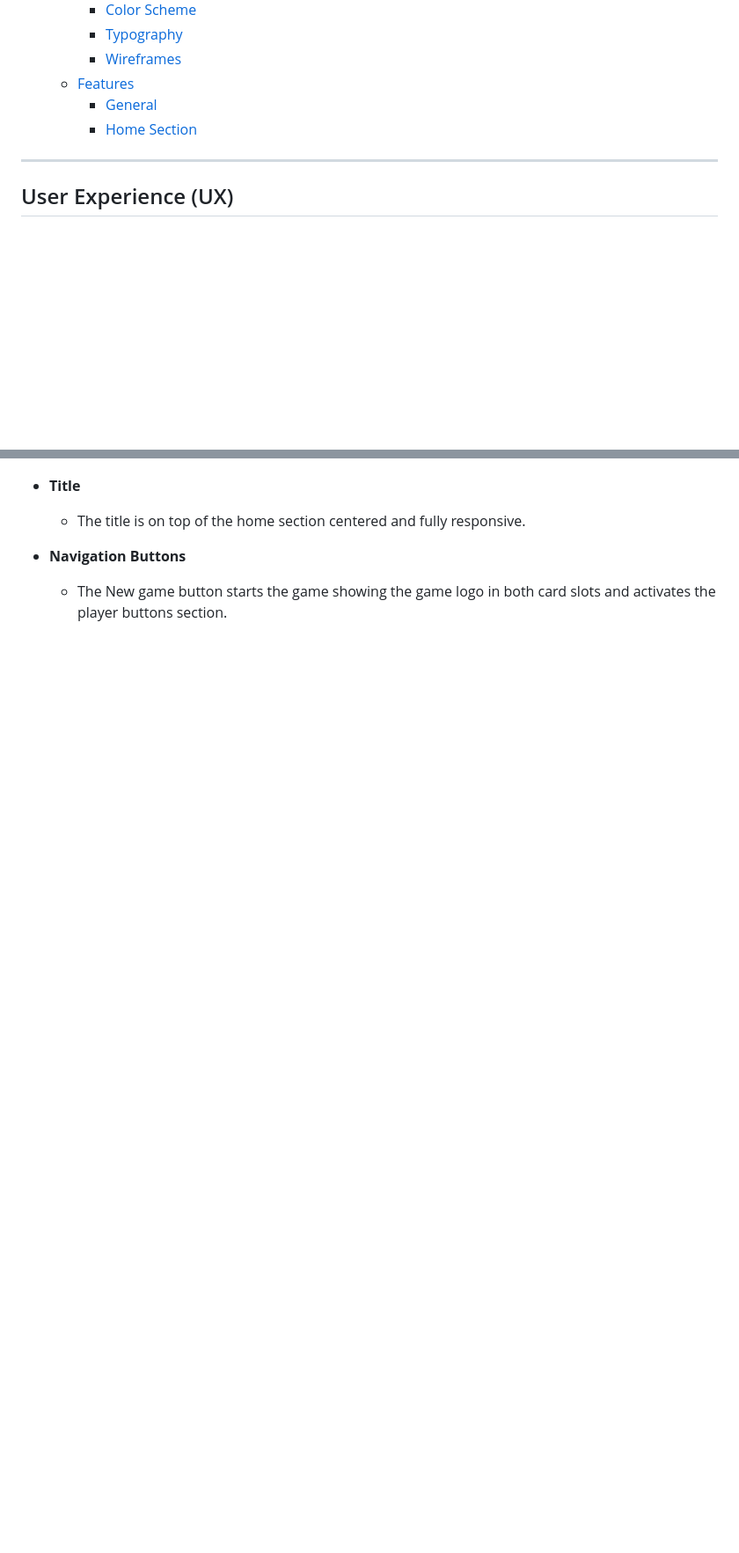
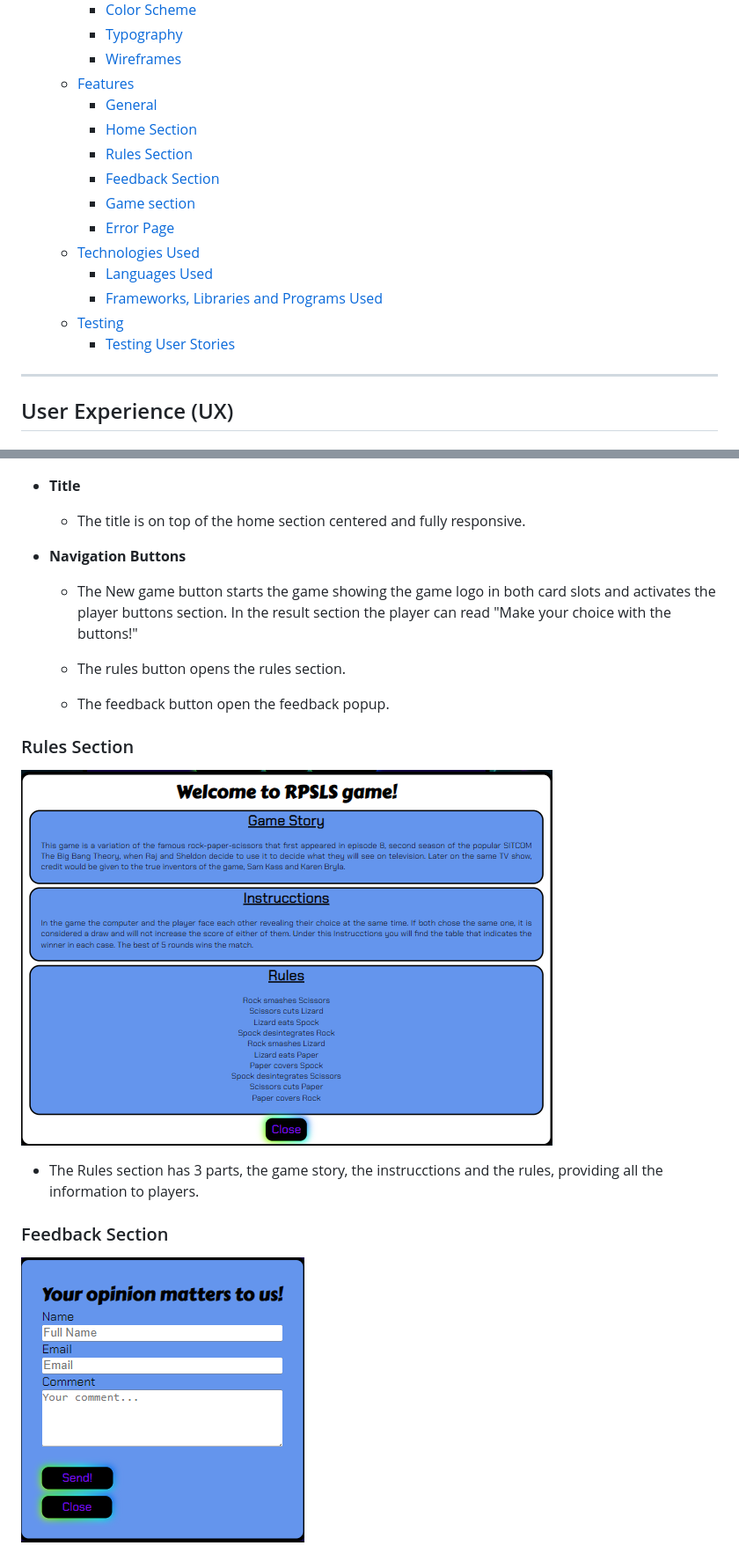
Before and after one commit to MiguelSanLeon/Rock-Paper-Scissors-Lizard-Spock, a Markdown page: README.md, 2 parts joined by grey strips. Shown: that part at 88% size. Rendered like a GitHub page; pictures changed too: assets/readme-files/feedback-section-img.png (added), assets/readme-files/rules-section-img.png (added); blank space fills up the shorter version.

Commit message:
Add images to readme-files and content to README.md

```diff
--- a/README.md
+++ b/README.md
@@ -21,6 +21,15 @@ Visit the deployed website [here]().
   - [Features](#features)
     - [General](#general)
     - [Home Section](#home-section)
+    - [Rules Section](#rules-section)
+    - [Feedback Section](#feedback-section)
+    - [Game section](#game-section)
+    - [Error Page](#error-page)
+  - [Technologies Used](#technologies-used)
+    - [Languages Used](#languages-used)
+    - [Frameworks, Libraries and Programs Used](#frameworks-libraries-and-programs-used)
+  - [Testing](#testing)
+    - [Testing User Stories](#testing-user-stories)
 
 ***
 
@@ -120,4 +129,17 @@ error page | ![Error page wireframe image](assets/readme-files/error-page.png)
     - The title is on top of the home section centered and fully responsive.
 
 * **Navigation Buttons**
-    - The New game button starts the game showing the game logo in both card slots and activates the player buttons section.
+    - The New game button starts the game showing the game logo in both card slots and activates the player buttons section. In the result section the player can read "Make your choice with the buttons!"
+    - The rules button opens the rules section.
+
+    - The feedback button open the feedback popup.
+
+
+### Rules Section
+![Rules section image](assets/readme-files/rules-section-img.png)
+
+* The Rules section has 3 parts, the game story, the instrucctions and the rules, providing all the information to players.
+
+### Feedback Section
+![Feedback section image](assets/readme-files/feedback-section-img.png)
+
```
Also changed, not shown: other parts of README.md (+75 -2 lines), assets/readme-files/error-page-img.png (added), assets/readme-files/game-section-img.png (added), assets/readme-files/mockuprpsls.png (added).
